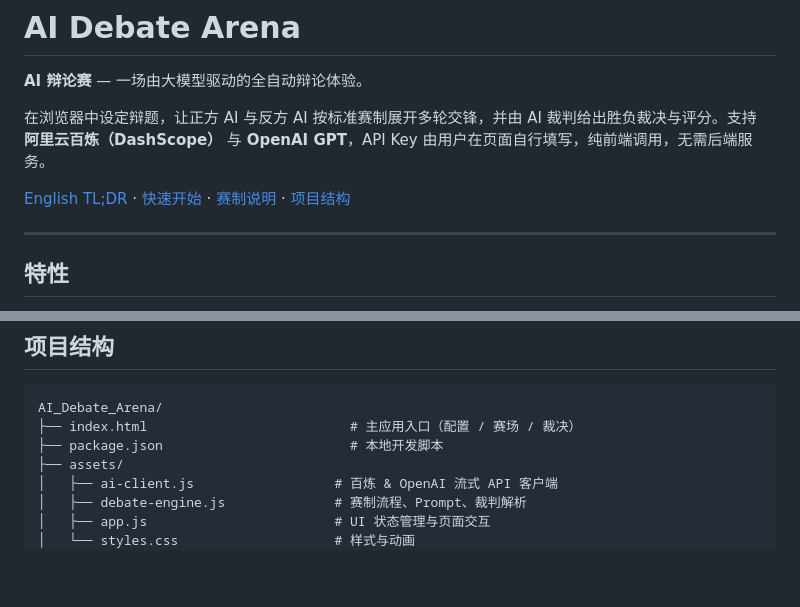
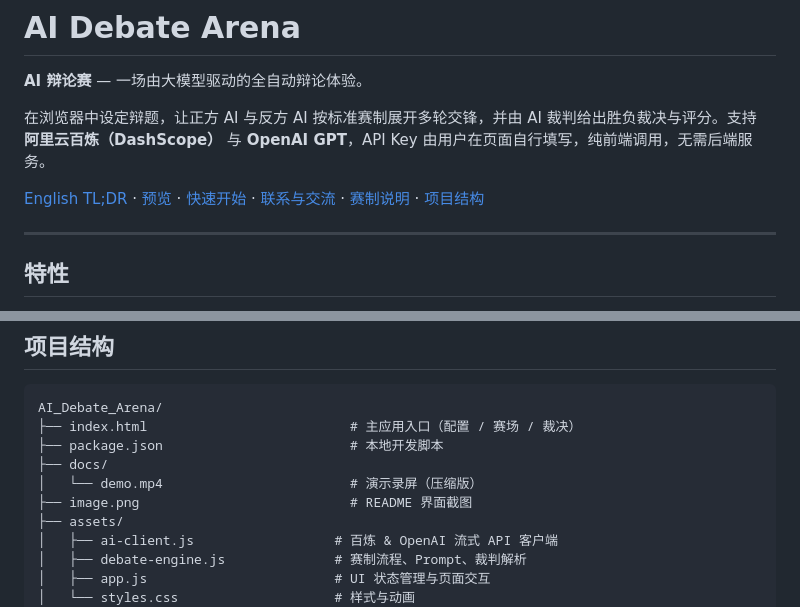
Before and after one commit to XJALYN/AIDebateArena, a Markdown page: README.md, 2 parts joined by grey strips. Rendered like a GitHub page; blank space fills up the shorter version.

```diff
--- a/README.md
+++ b/README.md
@@ -4,7 +4,7 @@
 
 在浏览器中设定辩题，让正方 AI 与反方 AI 按标准赛制展开多轮交锋，并由 AI 裁判给出胜负裁决与评分。支持 **阿里云百炼（DashScope）** 与 **OpenAI GPT**，API Key 由用户在页面自行填写，纯前端调用，无需后端服务。
 
-[English TL;DR](#english) · [快速开始](#快速开始) · [赛制说明](#赛制说明) · [项目结构](#项目结构)
+[English TL;DR](#english) · [预览](#预览) · [快速开始](#快速开始) · [联系与交流](#联系与交流) · [赛制说明](#赛制说明) · [项目结构](#项目结构)
 
 ---
 
@@ -156,6 +174,9 @@ https://api.openai.com/v1/chat/completions
 AI_Debate_Arena/
 ├── index.html                          # 主应用入口（配置 / 赛场 / 裁决）
 ├── package.json                        # 本地开发脚本
+├── docs/
+│   └── demo.mp4                        # 演示录屏（压缩版）
+├── image.png                           # README 界面截图
 ├── assets/
 │   ├── ai-client.js                  # 百炼 & OpenAI 流式 API 客户端
 │   ├── debate-engine.js              # 赛制流程、Prompt、裁判解析
```
Also changed, not shown: other parts of README.md (+33 -1 lines), 793f7dd261e4dbad8e178ee34699a640.jpg (added), image.png (added), image1.png (added), 4 other files.
